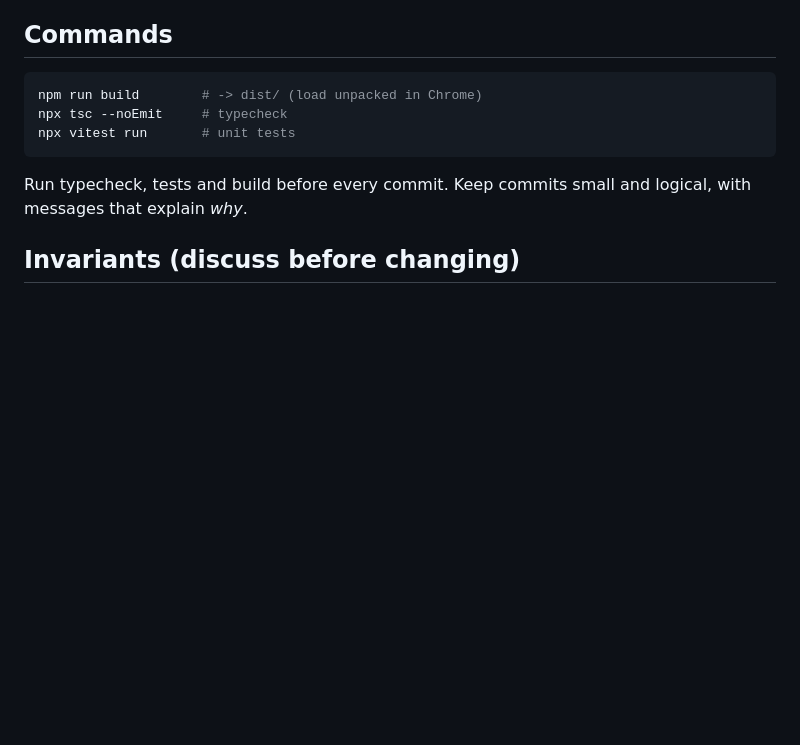
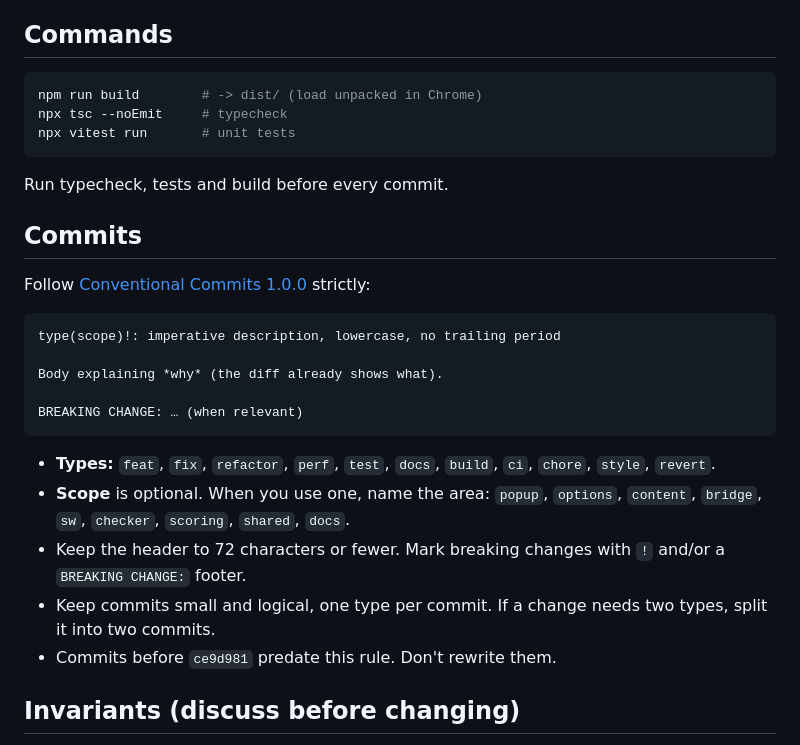
Before and after one commit to j3ffx/botless, a Markdown page: CLAUDE.md, the part around the change. Drawn GitHub-style; blank space fills up the shorter version.

Commit message:
docs: require conventional commits for all contributors
The rule was only kept in the assistant's private memory, so other
contributors had no way to know about it. Put it in the contributor
notes so everyone follows the same commit format.

Co-Authored-By: Claude Opus 5.5 <noreply@anthropic.com>

````diff
--- a/CLAUDE.md
+++ b/CLAUDE.md
@@ -15,8 +15,28 @@ npx tsc --noEmit     # typecheck
 npx vitest run       # unit tests
 ```
 
-Run typecheck, tests and build before every commit. Keep commits small and logical, with messages that
-explain *why*.
+Run typecheck, tests and build before every commit.
+
+## Commits
+
+Follow [Conventional Commits 1.0.0](https://www.conventionalcommits.org/en/v1.0.0/) strictly:
+
+```
+type(scope)!: imperative description, lowercase, no trailing period
+
+Body explaining *why* (the diff already shows what).
+
+BREAKING CHANGE: … (when relevant)
+```
+
+- **Types:** `feat`, `fix`, `refactor`, `perf`, `test`, `docs`, `build`, `ci`, `chore`, `style`, `revert`.
+- **Scope** is optional. When you use one, name the area: `popup`, `options`, `content`, `bridge`, `sw`,
+  `checker`, `scoring`, `shared`, `docs`.
+- Keep the header to 72 characters or fewer. Mark breaking changes with `!` and/or a `BREAKING CHANGE:`
+  footer.
+- Keep commits small and logical, one type per commit. If a change needs two types, split it into two
+  commits.
+- Commits before `ce9d981` predate this rule. Don't rewrite them.
 
 ## Invariants (discuss before changing)
 
````
